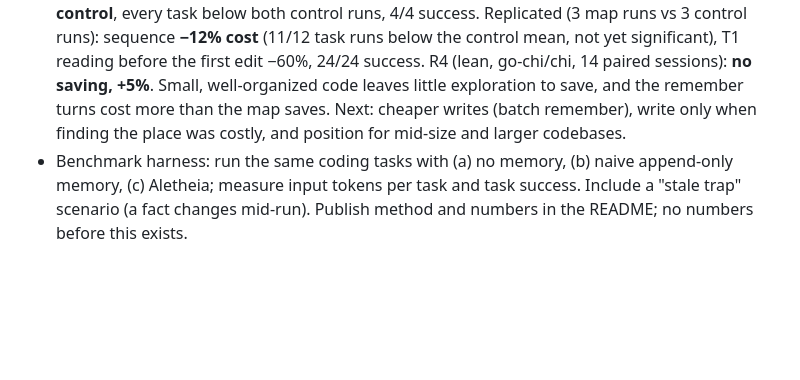
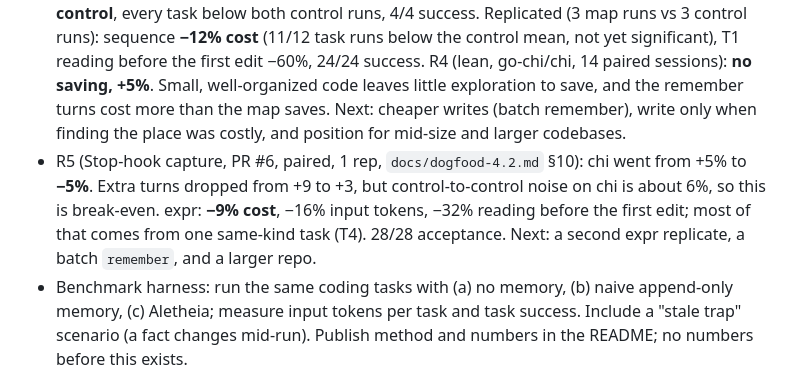
Before and after one commit to firatmio/aletheia, a Markdown page: PLAN.md, the part around the change. GitHub-like rendering; blank space fills up the shorter version.

Commit message:
docs: log R5 (Stop-hook capture) on chi and expr

```diff
--- a/PLAN.md
+++ b/PLAN.md
@@ -172,6 +172,7 @@ Aletheia has no claim yet. The goal is to **save tokens without losing quality**
 - First run (R3, 2026-10-21, `docs/dogfood-4.2.md` §8): on expr-lang/expr, 4 tasks × 2 reps, Aletheia was **not cheaper** (+9% cost, +20% input tokens, same turns, 16/16 success both arms). Stale handling worked. Agents save gotchas, not navigation; next try navigation memories and mistake-avoidance tasks.
 - R3-nav (map-memory rule, PR #3, 1 rep): break-even overall; the next same-kind task was 40% cheaper; no effect on a new kind of change. Follow-up plan: 4.5.
 - R3-hook (PR #4) and R3-map (`feat/structure-map`, 1 rep each): the hook plus live pointers alone still broke even. With the code map added, the whole sequence was **15% cheaper than control**, every task below both control runs, 4/4 success. Replicated (3 map runs vs 3 control runs): sequence **−12% cost** (11/12 task runs below the control mean, not yet significant), T1 reading before the first edit −60%, 24/24 success. R4 (lean, go-chi/chi, 14 paired sessions): **no saving, +5%**. Small, well-organized code leaves little exploration to save, and the remember turns cost more than the map saves. Next: cheaper writes (batch remember), write only when finding the place was costly, and position for mid-size and larger codebases.
+- R5 (Stop-hook capture, PR #6, paired, 1 rep, `docs/dogfood-4.2.md` §10): chi went from +5% to **−5%**. Extra turns dropped from +9 to +3, but control-to-control noise on chi is about 6%, so this is break-even. expr: **−9% cost**, −16% input tokens, −32% reading before the first edit; most of that comes from one same-kind task (T4). 28/28 acceptance. Next: a second expr replicate, a batch `remember`, and a larger repo.
 - Benchmark harness: run the same coding tasks with (a) no memory, (b) naive append-only memory, (c) Aletheia; measure input tokens per task and task success. Include a "stale trap" scenario (a fact changes mid-run). Publish method and numbers in the README; no numbers before this exists.
 
 **v0.4: reach**
```
Also changed, not shown: docs/dogfood-4.2.md (+52 -0 lines).
